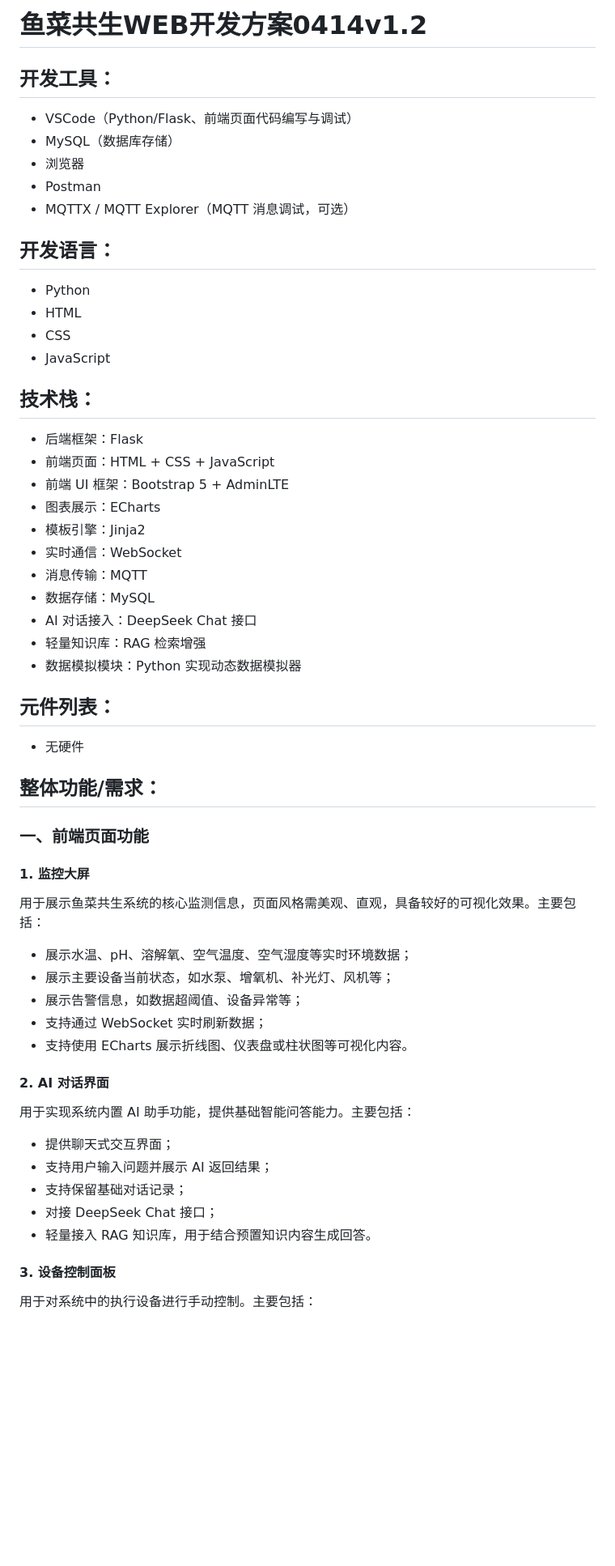
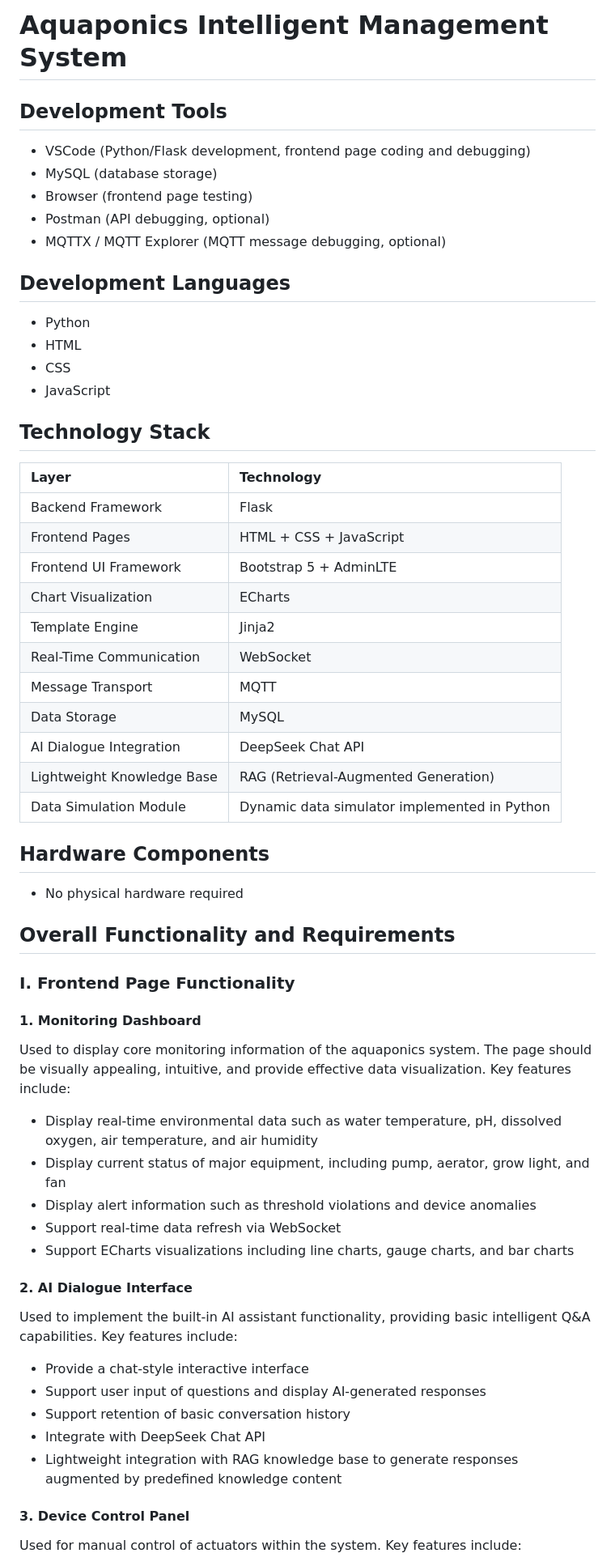
Before and after one commit to YuigaHUA/aquaponics-system, a Markdown page: readme.md, the part around one of its changes. Shown at 81% size. Drawn GitHub-style; blank space fills up the shorter version.

```diff
--- a/readme.md
+++ b/readme.md
@@ -1,63 +1,65 @@
-# 鱼菜共生WEB开发方案0414v1.2
+# Aquaponics Intelligent Management System
 
-## 开发工具：
+## Development Tools
 
-* VSCode（Python/Flask、前端页面代码编写与调试）
-* MySQL（数据库存储）
-* 浏览器
-* Postman
-* MQTTX / MQTT Explorer（MQTT 消息调试，可选）
+- VSCode (Python/Flask development, frontend page coding and debugging)
+- MySQL (database storage)
+- Browser (frontend page testing)
+- Postman (API debugging, optional)
+- MQTTX / MQTT Explorer (MQTT message debugging, optional)
 
-## 开发语言：
+## Development Languages
 
-* Python
-* HTML
-* CSS
-* JavaScript
+- Python
+- HTML
+- CSS
+- JavaScript
 
-## 技术栈：
+## Technology Stack
 
-* 后端框架：Flask
-* 前端页面：HTML + CSS + JavaScript
-* 前端 UI 框架：Bootstrap 5 + AdminLTE
-* 图表展示：ECharts
-* 模板引擎：Jinja2
-* 实时通信：WebSocket
-* 消息传输：MQTT
-* 数据存储：MySQL
-* AI 对话接入：DeepSeek Chat 接口
-* 轻量知识库：RAG 检索增强
-* 数据模拟模块：Python 实现动态数据模拟器
+| Layer | Technology |
+|:---|:---|
+| Backend Framework | Flask |
+| Frontend Pages | HTML + CSS + JavaScript |
+| Frontend UI Framework | Bootstrap 5 + AdminLTE |
+| Chart Visualization | ECharts |
+| Template Engine | Jinja2 |
+| Real-Time Communication | WebSocket |
+| Message Transport | MQTT |
+| Data Storage | MySQL |
+| AI Dialogue Integration | DeepSeek Chat API |
+| Lightweight Knowledge Base | RAG (Retrieval-Augmented Generation) |
+| Data Simulation Module | Dynamic data simulator implemented in Python |
 
-## 元件列表：
+## Hardware Components
 
-* 无硬件
+- No physical hardware required
 
-## 整体功能/需求：
+## Overall Functionality and Requirements
 
-### 一、前端页面功能
+### I. Frontend Page Functionality
 
-#### 1. 监控大屏
+#### 1. Monitoring Dashboard
 
-用于展示鱼菜共生系统的核心监测信息，页面风格需美观、直观，具备较好的可视化效果。主要包括：
+Used to display core monitoring information of the aquaponics system. The page should be visually appealing, intuitive, and provide effective data visualization. Key features include:
 
-* 展示水温、pH、溶解氧、空气温度、空气湿度等实时环境数据；
-* 展示主要设备当前状态，如水泵、增氧机、补光灯、风机等；
-* 展示告警信息，如数据超阈值、设备异常等；
-* 支持通过 WebSocket 实时刷新数据；
-* 支持使用 ECharts 展示折线图、仪表盘或柱状图等可视化内容。
+- Display real-time environmental data such as water temperature, pH, dissolved oxygen, air temperature, and air humidity
+- Display current status of major equipment, including pump, aerator, grow light, and fan
+- Display alert information such as threshold violations and device anomalies
+- Support real-time data refresh via WebSocket
+- Support ECharts visualizations including line charts, gauge charts, and bar charts
 
-#### 2. AI 对话界面
+#### 2. AI Dialogue Interface
 
-用于实现系统内置 AI 助手功能，提供基础智能问答能力。主要包括：
+Used to implement the built-in AI assistant functionality, providing basic intelligent Q&A capabilities. Key features include:
 
-* 提供聊天式交互界面；
-* 支持用户输入问题并展示 AI 返回结果；
-* 支持保留基础对话记录；
-* 对接 DeepSeek Chat 接口；
-* 轻量接入 RAG 知识库，用于结合预置知识内容生成回答。
+- Provide a chat-style interactive interface
+- Support user input of questions and display AI-generated responses
+- Support retention of basic conversation history
+- Integrate with DeepSeek Chat API
+- Lightweight integration with RAG knowledge base to generate responses augmented by predefined knowledge content
 
-#### 3. 设备控制面板
+#### 3. Device Control Panel
 
-用于对系统中的执行设备进行手动控制。主要包括：
+Used for manual control of actuators within the system. Key features include:
 
```
Also changed, not shown: other parts of readme.md (+77 -91 lines).
